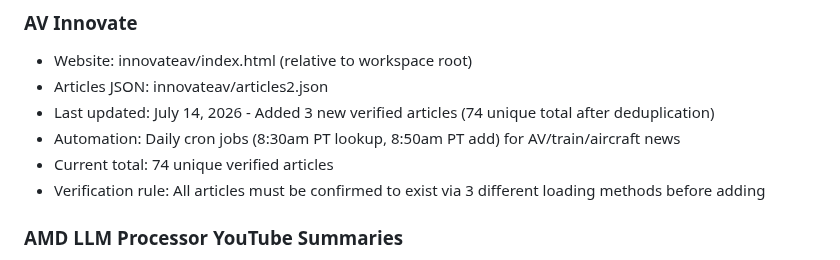
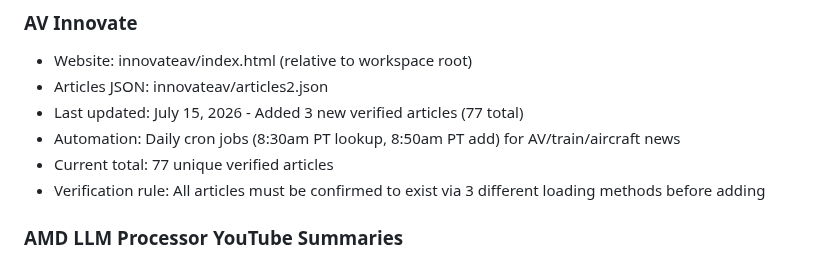
Before and after one commit to upsideprompts/upsideprompts.github.io, a Markdown page: TOOLS.md, the part around one of its changes. Rendered like a GitHub page.

Commit message:
Updated TOOLS.md with July 17 bayhikes.md update and July 15 AV Innovate article count

```diff
--- a/TOOLS.md
+++ b/TOOLS.md
@@ -59,9 +59,9 @@ Things like:
 
 - Website: innovateav/index.html (relative to workspace root)
 - Articles JSON: innovateav/articles2.json
-- Last updated: July 14, 2026 - Added 3 new verified articles (74 unique total after deduplication)
+- Last updated: July 15, 2026 - Added 3 new verified articles (77 total)
 - Automation: Daily cron jobs (8:30am PT lookup, 8:50am PT add) for AV/train/aircraft news
-- Current total: 74 unique verified articles
+- Current total: 77 unique verified articles
 - Verification rule: All articles must be confirmed to exist via 3 different loading methods before adding
 
 ### AMD LLM Processor YouTube Summaries
```
Also changed, not shown: other parts of TOOLS.md (+2 -2 lines).
